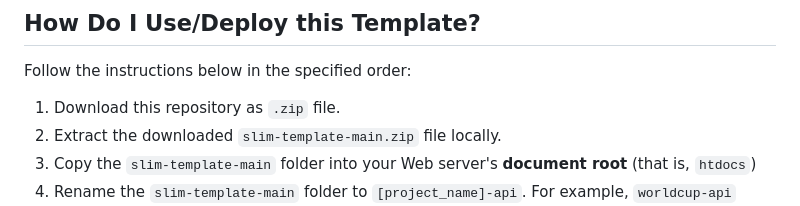
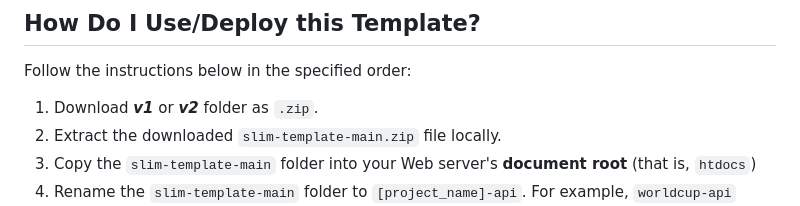
Before and after one commit to ZYMNZ/Web_Services-Project-cars-api-, a Markdown page: README.md, the part around the change. Rendered like a GitHub page.

```diff
--- a/README.md
+++ b/README.md
@@ -14,7 +14,7 @@ This repository contains an application skeleton for creating REST-based Web ser
 
 Follow the instructions below in the specified order:
 
-1. Download this repository as `.zip` file.
+1. Download **_v1_** or **_v2_** folder as `.zip`.
 2. Extract the downloaded `slim-template-main.zip` file locally.
 3. Copy the `slim-template-main` folder into your Web server's **document root** (that is, `htdocs`)
 4. Rename the `slim-template-main` folder to `[project_name]-api`. For example, `worldcup-api`
```
